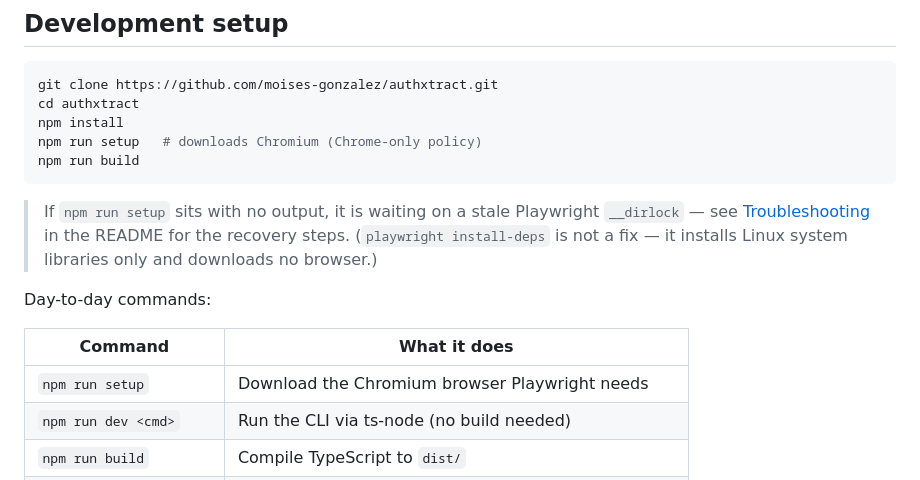
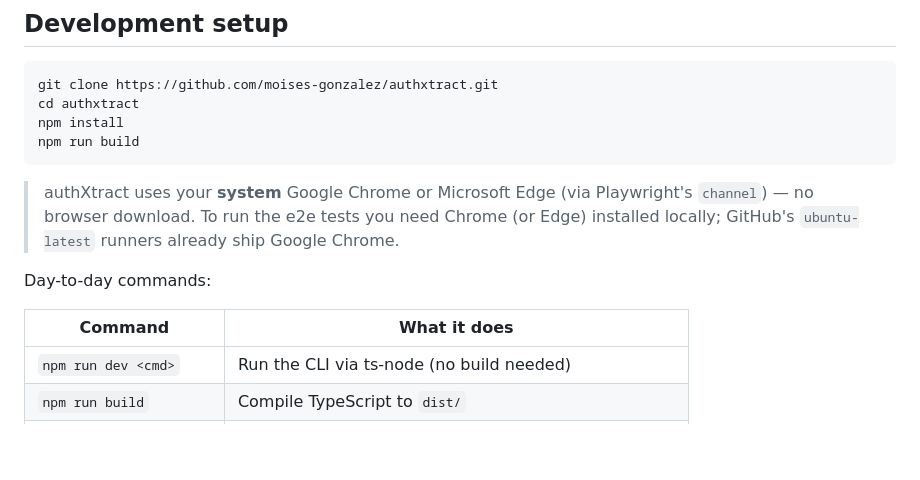
Before and after one commit to moises-gonzalez/authxtract, a Markdown page: CONTRIBUTING.md, the part around the change. Drawn GitHub-style; blank space fills up the shorter version.

````diff
--- a/CONTRIBUTING.md
+++ b/CONTRIBUTING.md
@@ -10,20 +10,15 @@ permissions) is deliberately high.
 git clone https://github.com/moises-gonzalez/authxtract.git
 cd authxtract
 npm install
-npm run setup   # downloads Chromium (Chrome-only policy)
 npm run build
 ```
 
-> If `npm run setup` sits with no output, it is waiting on a stale Playwright `__dirlock` — see
-> [Troubleshooting](README.md#troubleshooting-npm-run-setup-hangs-with-no-output) in the README for
-> the recovery steps. (`playwright install-deps` is not a fix — it installs Linux system libraries
-> only and downloads no browser.)
+> authXtract uses your **system** Google Chrome or Microsoft Edge (via Playwright's `channel`) — no browser download. To run the e2e tests you need Chrome (or Edge) installed locally; GitHub's `ubuntu-latest` runners already ship Google Chrome.
 
 Day-to-day commands:
 
 | Command              | What it does                                            |
 | -------------------- | ------------------------------------------------------- |
-| `npm run setup`      | Download the Chromium browser Playwright needs          |
 | `npm run dev <cmd>`  | Run the CLI via ts-node (no build needed)               |
 | `npm run build`      | Compile TypeScript to `dist/`                           |
 | `npm run typecheck`  | `tsc --noEmit` (strict + noUnused\* + noImplicitReturns) |
````
Also changed, not shown: CHANGELOG.md (+14 -10 lines), README.md (+2 -30 lines).
